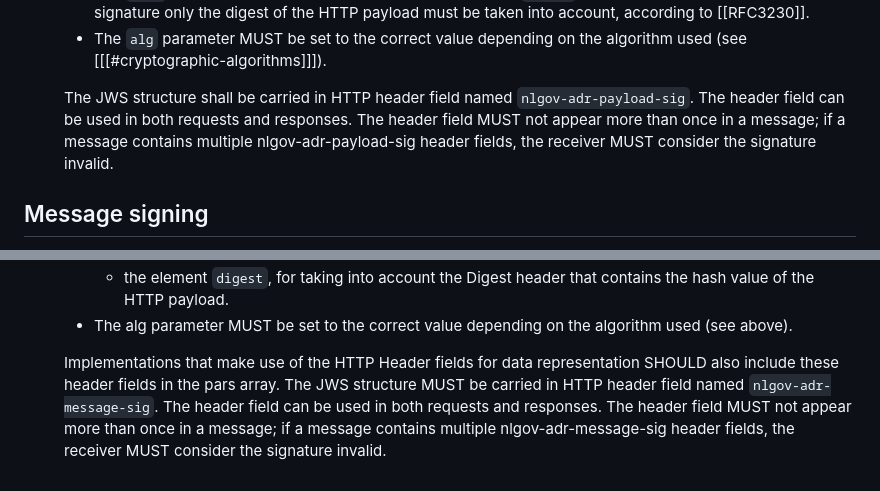
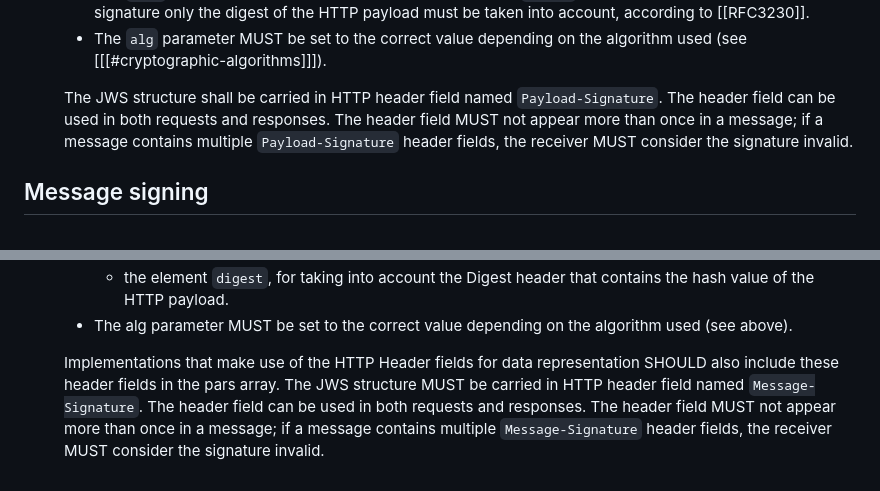
Before and after one commit to Logius-standaarden/API-mod-signing, a Markdown page: sections/designRules.md, 2 parts joined by grey strips. Rendered like a GitHub page.

Commit message:
Hernoem headers (#3)
Hiermee halen we `nlgov-adr` weg als prefix en
gebruiken we Pascal-Hyphenated-Case.

```diff
--- a/sections/designRules.md
+++ b/sections/designRules.md
@@ -31,7 +31,7 @@ Payload signing ensures the integrity and authenticity of the payload part of th
 * The `pars` array of the SigD MUST contain only the element `digest`, denoting that for the calculation of the signature only the digest of the HTTP payload must be taken into account, according to [[RFC3230]].
 * The `alg` parameter MUST be set to the correct value depending on the algorithm used (see [[[#cryptographic-algorithms]]]).
 
-The JWS structure shall be carried in HTTP header field named `nlgov-adr-payload-sig`. The header field can be used in both requests and responses. The header field MUST not appear more than once in a message; if a message contains multiple nlgov-adr-payload-sig header fields, the receiver MUST consider the signature invalid.
+The JWS structure shall be carried in HTTP header field named `Payload-Signature`. The header field can be used in both requests and responses. The header field MUST not appear more than once in a message; if a message contains multiple `Payload-Signature` header fields, the receiver MUST consider the signature invalid.
    </dd>
 </dl>
 </div>
@@ -60,7 +60,7 @@ When Message-Level Security is considered, the HttpHeaders Mechanism of the JAdE
   * the element `digest`, for taking into account the Digest header that contains the hash value of the HTTP payload.
 * The alg parameter MUST be set to the correct value depending on the algorithm used (see above).
 
-Implementations that make use of the HTTP Header fields for data representation SHOULD also include these header fields in the pars array. The JWS structure MUST be carried in HTTP header field named `nlgov-adr-message-sig`. The header field can be used in both requests and responses. The header field MUST not appear more than once in a message; if a message contains multiple nlgov-adr-message-sig header fields, the receiver MUST consider the signature invalid.
+Implementations that make use of the HTTP Header fields for data representation SHOULD also include these header fields in the pars array. The JWS structure MUST be carried in HTTP header field named `Message-Signature`. The header field can be used in both requests and responses. The header field MUST not appear more than once in a message; if a message contains multiple `Message-Signature` header fields, the receiver MUST consider the signature invalid.
    </dd>
 </dl>
 </div>
```
